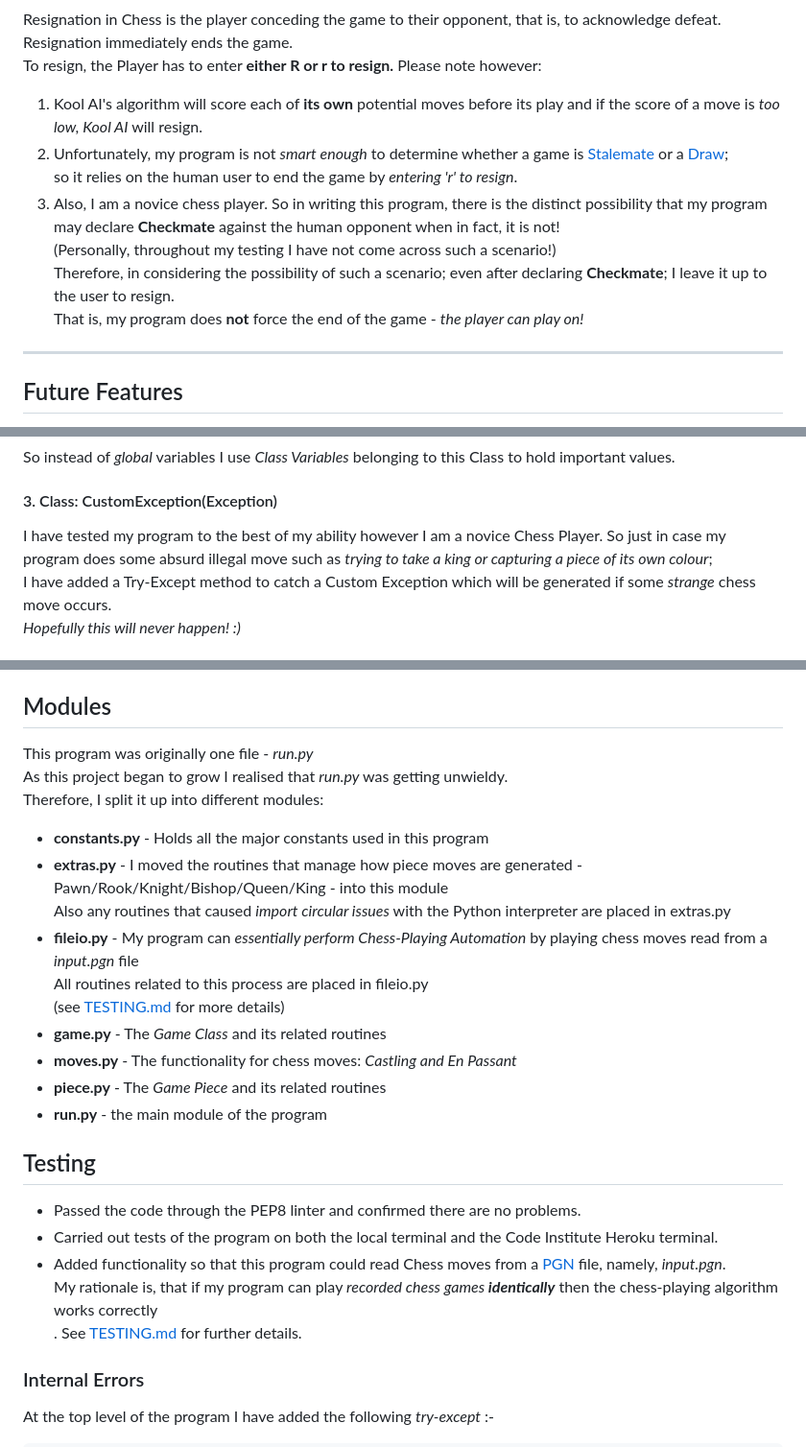
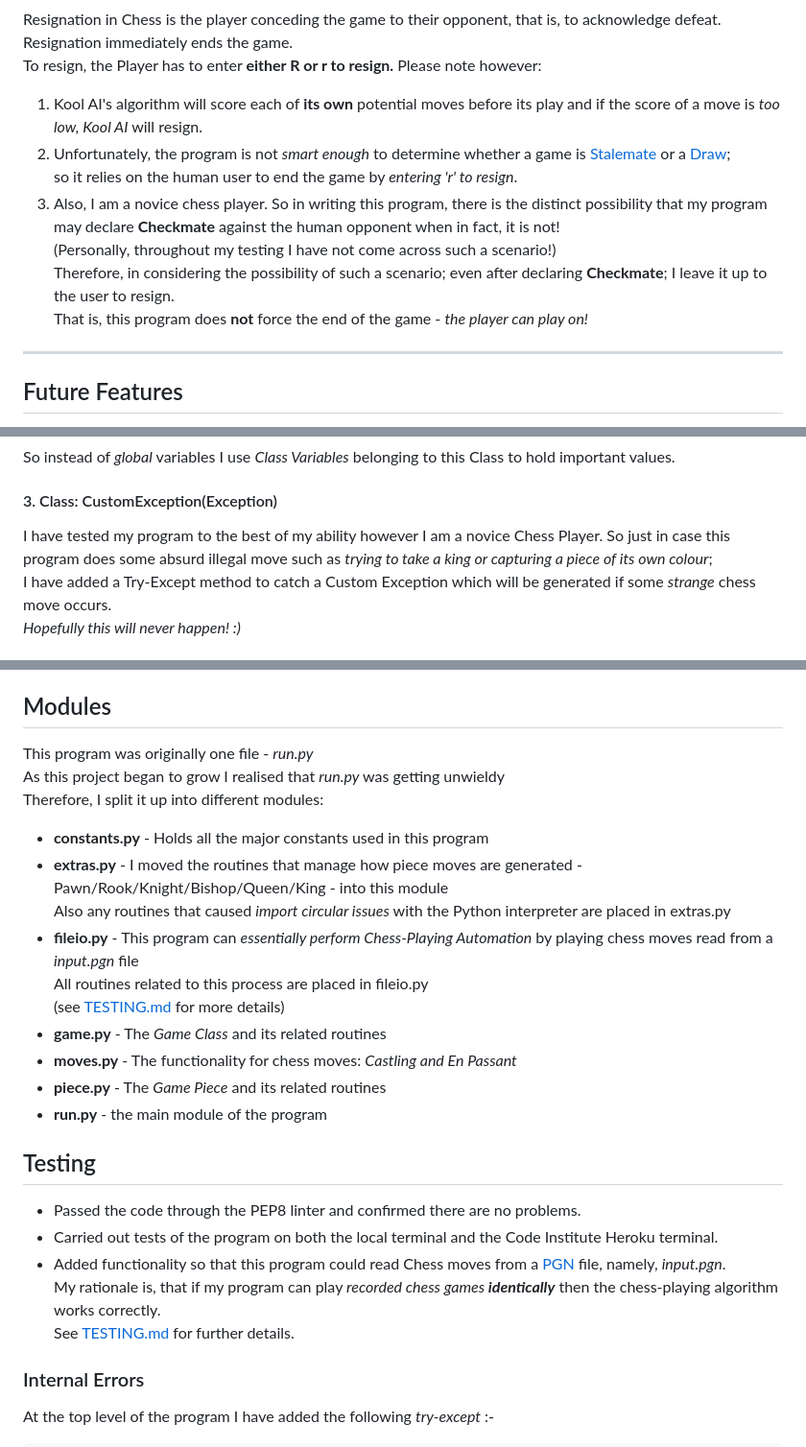
Before and after one commit to DelroyGayle/KoolAIChess, a Markdown page: README.md, 3 parts joined by grey strips. Shown at 96% size. Drawn GitHub-style.

Commit message:
Update README.md - Correct typos

```diff
--- a/README.md
+++ b/README.md
@@ -231,9 +231,9 @@ Resignation immediately ends the game.<br>
 To resign, the Player has to enter **either R or r to resign.**
 Please note however:
 1.  Kool AI's algorithm will score each of **its own** potential moves before its play and if the score of a move is *too low, Kool AI* will resign.
-2.  Unfortunately, my program is not *smart enough* to determine whether a game is [Stalemate](https://en.wikipedia.org/wiki/Stalemate) or a [Draw](https://en.wikipedia.org/wiki/Draw_(chess));<br>so it relies on the human user to end the game by *entering 'r' to resign*.
+2.  Unfortunately, the program is not *smart enough* to determine whether a game is [Stalemate](https://en.wikipedia.org/wiki/Stalemate) or a [Draw](https://en.wikipedia.org/wiki/Draw_(chess));<br>so it relies on the human user to end the game by *entering 'r' to resign*.
 3. Also, I am a novice chess player. So in writing this program, there is the distinct possibility that my program may declare **Checkmate** against the human opponent when in fact, it is not!<br>(Personally, throughout my testing I have not come across such a scenario!)<br>
-Therefore, in considering the possibility of such a scenario; even after declaring **Checkmate**; I leave it up to the user to resign.<br>That is, my program does **not** force the end of the game - *the player can play on!*
+Therefore, in considering the possibility of such a scenario; even after declaring **Checkmate**; I leave it up to the user to resign.<br>That is, this program does **not** force the end of the game - *the player can play on!*
 ------
 
 ## Future Features
@@ -356,7 +356,7 @@ So instead of *global* variables I use *Class Variables* belonging to this Class
 #### 3. Class: CustomException(Exception)
 
 I have tested my program to the best of my ability however I am a novice Chess Player.
-So just in case my program does some absurd illegal move such as *trying to take a king or capturing a piece of its own colour*;<br>
+So just in case this program does some absurd illegal move such as *trying to take a king or capturing a piece of its own colour*;<br>
 I have added a Try-Except method to catch a Custom Exception which will be generated if some *strange* chess move occurs.<br>
 *Hopefully this will never happen! :)*
 
@@ -370,12 +370,12 @@ So I suggest an entire new function will need to be written if displaying the ch
 
 ## Modules
 
-This program was originally one file - *run.py*<br>As this project began to grow I realised that *run.py* was getting unwieldy.<br>
+This program was originally one file - *run.py*<br>As this project began to grow I realised that *run.py* was getting unwieldy<br>
 Therefore, I split it up into different modules:
 * **constants.py** - Holds all the major constants used in this program
 * **extras.py** - I moved the routines that manage how piece moves are generated - Pawn/Rook/Knight/Bishop/Queen/King - into this module<br>
 Also any routines that caused *import circular issues* with the Python interpreter are placed in extras.py
-* **fileio.py** - My program can *essentially perform Chess-Playing Automation* by playing chess moves read from a *input.pgn* file<br>
+* **fileio.py** - This program can *essentially perform Chess-Playing Automation* by playing chess moves read from a *input.pgn* file<br>
 All routines related to this process are placed in fileio.py<br>(see [TESTING.md](https://github.com/DelroyGayle/KoolAIChess/blob/main/TESTING.md) for more details)
 * **game.py** - The *Game Class* and its related routines
 * **moves.py** - The functionality for chess moves: *Castling and En Passant*
@@ -387,7 +387,7 @@ All routines related to this process are placed in fileio.py<br>(see [TESTING.md
 + Passed the code through the PEP8 linter and confirmed there are no problems.
 + Carried out tests of the program on both the local terminal and the Code Institute Heroku terminal.
 + Added functionality so that this program could read Chess moves from a [PGN](https://en.wikipedia.org/wiki/Portable_Game_Notation) file, namely, *input.pgn*.<br>
-My rationale is, that if my program can play *recorded chess games **identically*** then the chess-playing algorithm works correctly<br>.
+My rationale is, that if my program can play *recorded chess games **identically*** then the chess-playing algorithm works correctly.<br>
 See [TESTING.md](https://github.com/DelroyGayle/KoolAIChess/blob/main/TESTING.md) for further details.
 
 ### Internal Errors
```
Also changed, not shown: other parts of README.md (+1 -1 lines).
